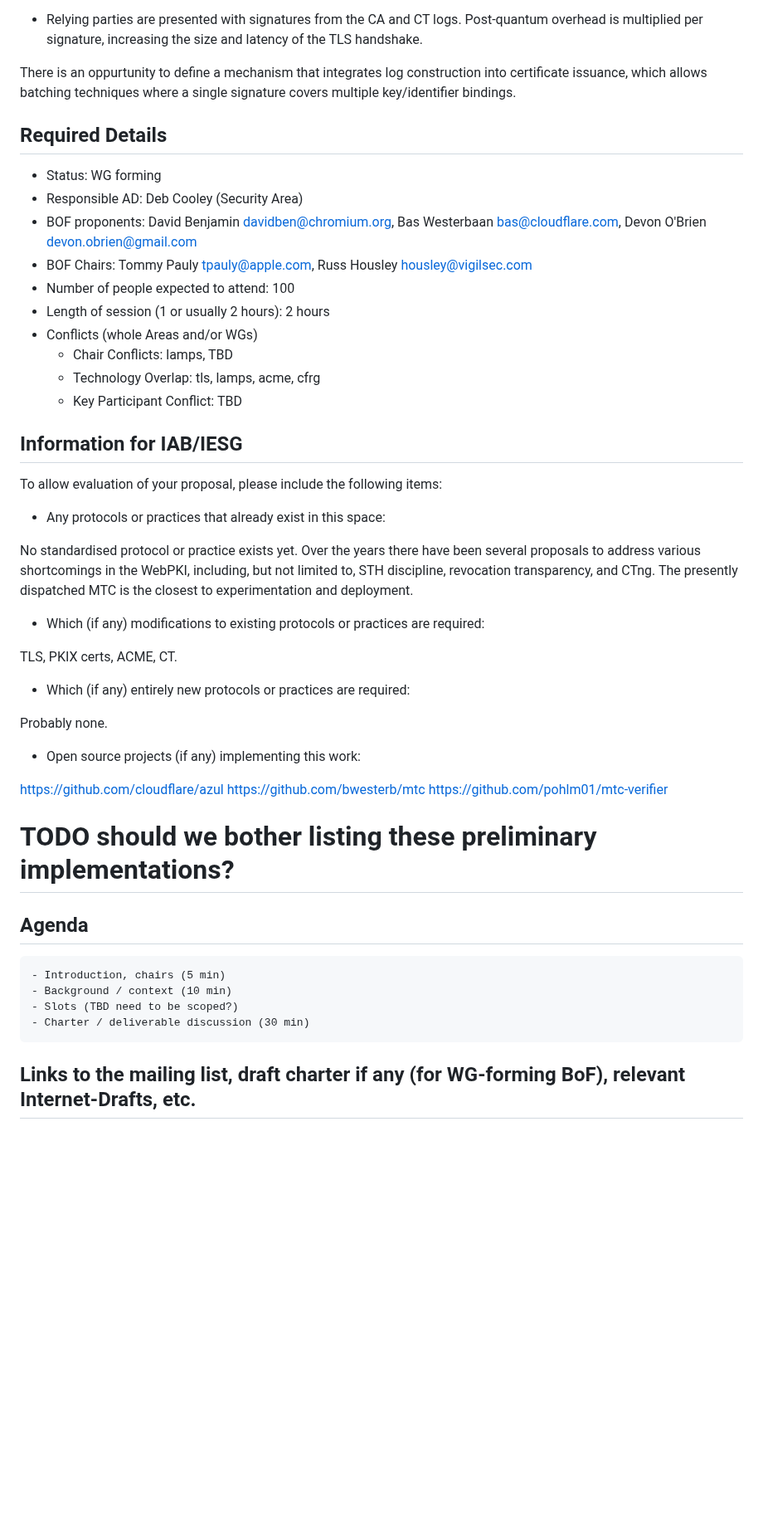
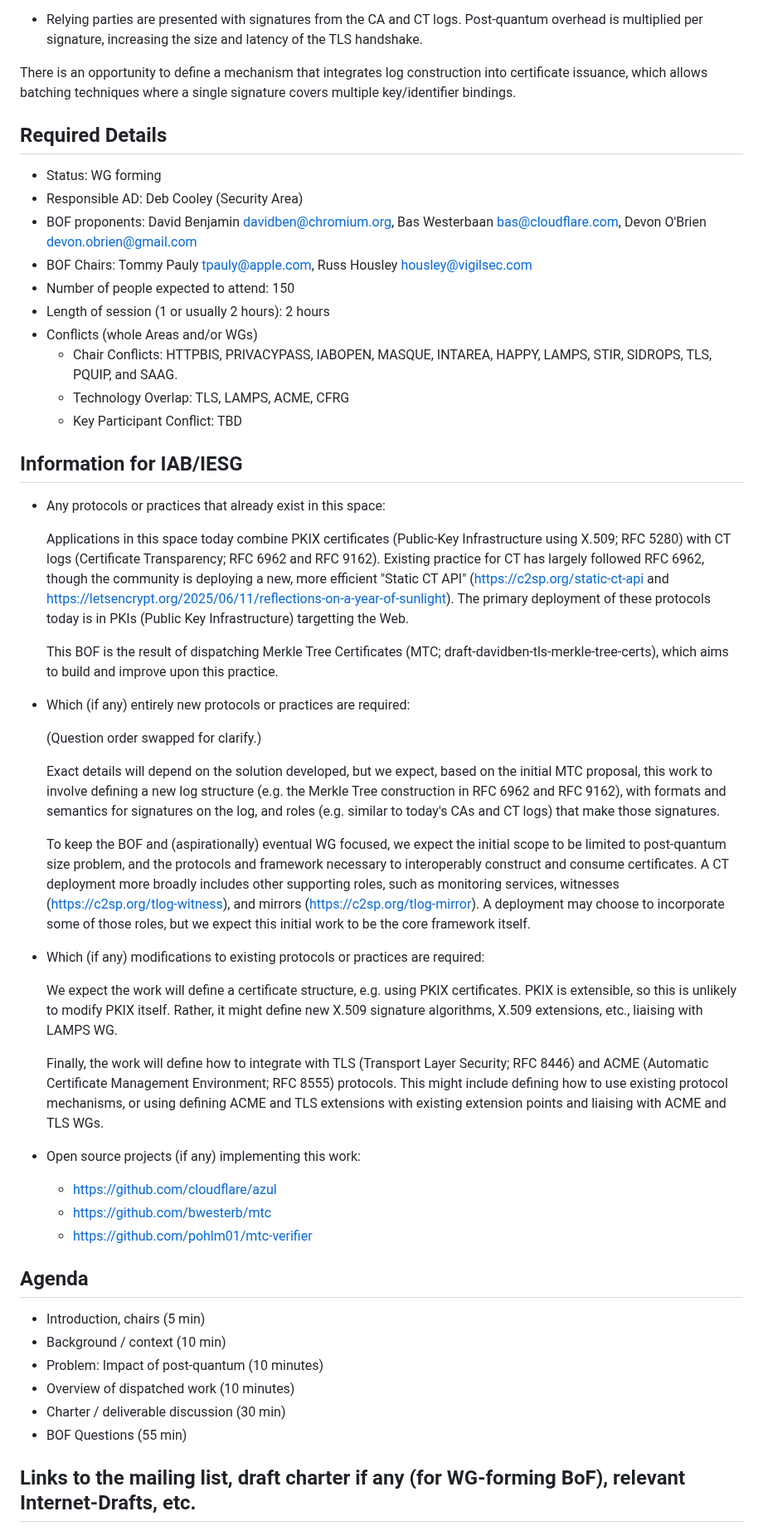
Before and after one commit to davidben/merkle-tree-certs, a Markdown page: bof-ietf-plants.md, the part around the change. Shown at 83% size. GitHub-like rendering; blank space fills up the shorter version.

Commit message:
bof: David's edit

```diff
--- a/bof-ietf-plants.md
+++ b/bof-ietf-plants.md
@@ -13,51 +13,83 @@ Overhead from post-quantum signatures and keys will add significant costs in two
 
 * Relying parties are presented with signatures from the CA and CT logs. Post-quantum overhead is multiplied per signature, increasing the size and latency of the TLS handshake.
 
-There is an oppurtunity to define a mechanism that integrates log construction into certificate issuance, which allows batching techniques where a single signature covers multiple key/identifier bindings.
+There is an opportunity to define a mechanism that integrates log construction into certificate issuance, which allows batching techniques where a single signature covers multiple key/identifier bindings.
 
 ## Required Details
 - Status: WG forming
 - Responsible AD: Deb Cooley (Security Area)
 - BOF proponents: David Benjamin <davidben@chromium.org>, Bas Westerbaan <bas@cloudflare.com>, Devon O'Brien <devon.obrien@gmail.com>
 - BOF Chairs: Tommy Pauly <tpauly@apple.com>, Russ Housley <housley@vigilsec.com>
-- Number of people expected to attend: 100
+- Number of people expected to attend: 150
 - Length of session (1 or usually 2 hours): 2 hours
 - Conflicts (whole Areas and/or WGs)
-   - Chair Conflicts: lamps, TBD
-   - Technology Overlap: tls, lamps, acme, cfrg
+   - Chair Conflicts: HTTPBIS, PRIVACYPASS, IABOPEN, MASQUE, INTAREA, HAPPY, LAMPS, STIR, SIDROPS, TLS, PQUIP, and SAAG.
+   - Technology Overlap: TLS, LAMPS, ACME, CFRG
    - Key Participant Conflict: TBD
 
 ## Information for IAB/IESG
-To allow evaluation of your proposal, please include the following items:
 
 - Any protocols or practices that already exist in this space:
 
-No standardised protocol or practice exists yet. Over the years there have
-been several proposals to address various shortcomings in the WebPKI, including,
-but not limited to, STH discipline, revocation transparency, and CTng.
-The presently dispatched MTC is the closest to experimentation and deployment.
+  Applications in this space today combine PKIX certificates (Public-Key
+  Infrastructure using X.509; RFC 5280) with CT logs (Certificate Transparency;
+  RFC 6962 and RFC 9162). Existing practice for CT has largely followed
+  RFC 6962, though the community is deploying a new, more efficient "Static CT
+  API" (https://c2sp.org/static-ct-api and
+  https://letsencrypt.org/2025/06/11/reflections-on-a-year-of-sunlight). The
+  primary deployment of these protocols today is in PKIs (Public Key
+  Infrastructure) targetting the Web.
+
+  This BOF is the result of dispatching Merkle Tree Certificates
+  (MTC; draft-davidben-tls-merkle-tree-certs), which aims to build and improve
+  upon this practice.
+
+- Which (if any) entirely new protocols or practices are required:
+
+  (Question order swapped for clarify.)
+
+  Exact details will depend on the solution developed, but we expect, based on
+  the initial MTC proposal, this work to involve defining a new log structure
+  (e.g. the Merkle Tree construction in RFC 6962 and RFC 9162), with formats and
+  semantics for signatures on the log, and roles (e.g. similar to today's CAs
+  and CT logs) that make those signatures.
+
+  To keep the BOF and (aspirationally) eventual WG focused, we expect the
+  initial scope to be limited to post-quantum size problem, and the protocols
+  and framework necessary to interoperably construct and consume certificates.
+  A CT deployment more broadly includes other supporting roles, such as
+  monitoring services, witnesses (https://c2sp.org/tlog-witness), and mirrors
+  (https://c2sp.org/tlog-mirror). A deployment may choose to incorporate some of
+  those roles, but we expect this initial work to be the core framework itself.
 
 - Which (if any) modifications to existing protocols or practices are required:
 
-TLS, PKIX certs, ACME, CT.
+  We expect the work will define a certificate structure, e.g. using PKIX
+  certificates. PKIX is extensible, so this is unlikely to modify PKIX itself.
+  Rather, it might define new X.509 signature algorithms, X.509 extensions,
+  etc., liaising with LAMPS WG.
 
-- Which (if any) entirely new protocols or practices are required:
-
-Probably none.
+  Finally, the work will define how to integrate with TLS (Transport Layer
+  Security; RFC 8446) and ACME (Automatic Certificate Management Environment;
+  RFC 8555) protocols. This might include defining how to use existing protocol
+  mechanisms, or using defining ACME and TLS extensions with existing extension
+  points and liaising with ACME and TLS WGs.
 
 - Open source projects (if any) implementing this work:
 
-https://github.com/cloudflare/azul
-https://github.com/bwesterb/mtc
-https://github.com/pohlm01/mtc-verifier
+  - https://github.com/cloudflare/azul
+  - https://github.com/bwesterb/mtc
+  - https://github.com/pohlm01/mtc-verifier
 
-# TODO should we bother listing these preliminary implementations?
 
 ## Agenda
-    - Introduction, chairs (5 min)
-    - Background / context (10 min)
-    - Slots (TBD need to be scoped?)
-    - Charter / deliverable discussion (30 min)
+
+   - Introduction, chairs (5 min)
+   - Background / context (10 min)
+   - Problem: Impact of post-quantum (10 minutes)
+   - Overview of dispatched work (10 minutes)
+   - Charter / deliverable discussion (30 min)
+   - BOF Questions (55 min)
 
 ## Links to the mailing list, draft charter if any (for WG-forming BoF), relevant Internet-Drafts, etc.
    - Mailing List: https://www.ietf.org/mailman/listinfo/plants
```
